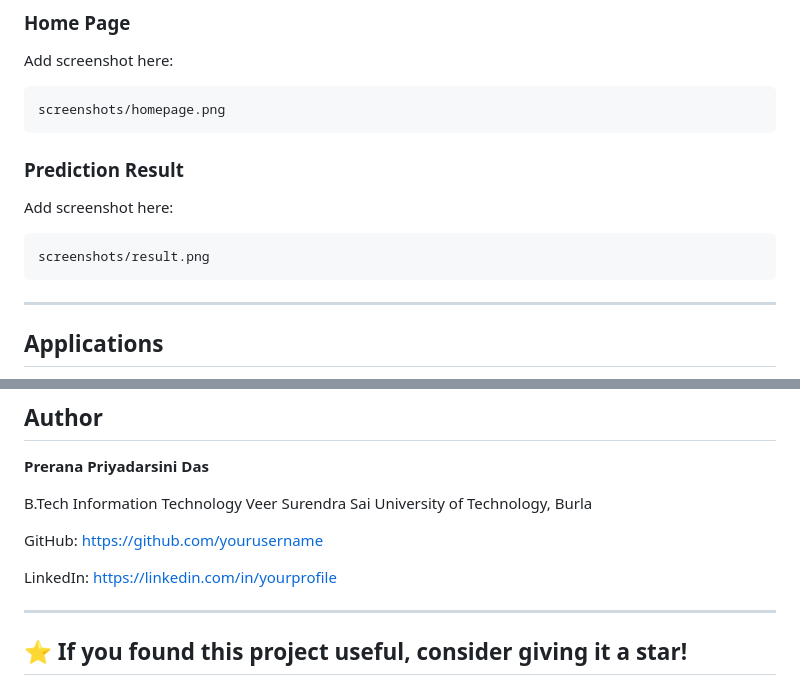
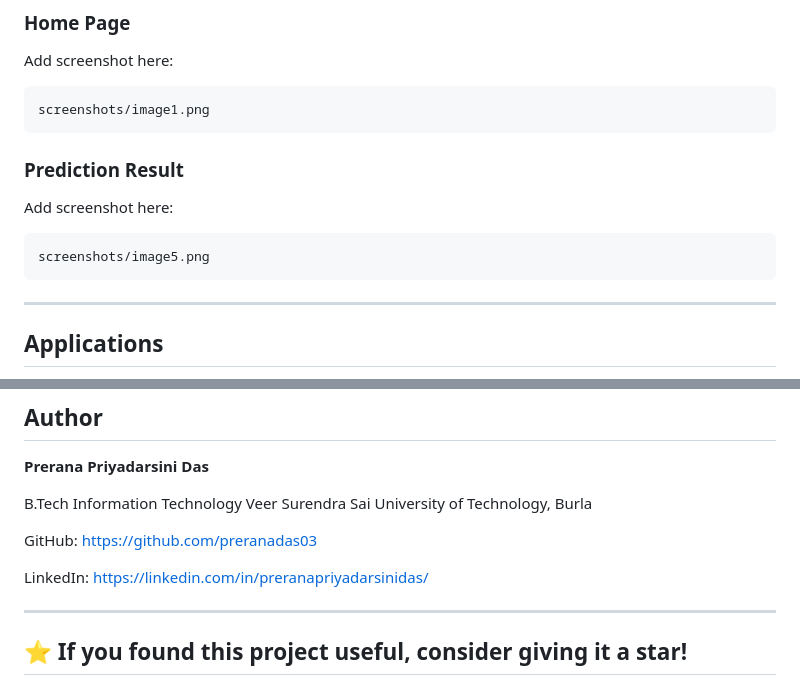
Before and after one commit to preranadas03/Plant_Disease_Nutrient_Deficiency_Model, a Markdown page: README.md, 2 parts joined by grey strips. Drawn GitHub-style.

````diff
--- a/README.md
+++ b/README.md
@@ -109,7 +109,7 @@ streamlit run app.py
 Add screenshot here:
 
 ```
-screenshots/homepage.png
+screenshots/image1.png
 ```
 
 ### Prediction Result
@@ -117,7 +117,7 @@ screenshots/homepage.png
 Add screenshot here:
 
 ```
-screenshots/result.png
+screenshots/image5.png
 ```
 
 ---
@@ -165,9 +165,9 @@ Output:
 B.Tech Information Technology
 Veer Surendra Sai University of Technology, Burla
 
-GitHub: https://github.com/yourusername
+GitHub: https://github.com/preranadas03
 
-LinkedIn: https://linkedin.com/in/yourprofile
+LinkedIn: https://linkedin.com/in/preranapriyadarsinidas/
 
 ---
 
````
